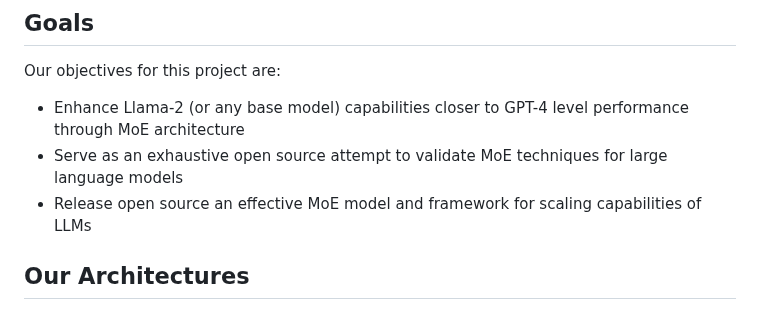
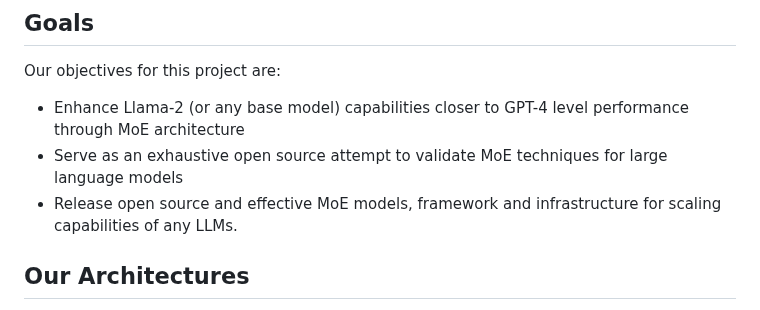
Before and after one commit to SkunkworksAI/hydra-moe, a Markdown page: README.md, the part around the change. Drawn GitHub-style.

```diff
--- a/README.md
+++ b/README.md
@@ -20,7 +20,7 @@ This project has completed POC stage and is currently training, optimizing, eval
 Our objectives for this project are:
 - Enhance Llama-2 (or any base model) capabilities closer to GPT-4 level performance through MoE architecture
 - Serve as an exhaustive open source attempt to validate MoE techniques for large language models
-- Release open source an effective MoE model and framework for scaling capabilities of LLMs
+- Release open source and effective MoE models, framework and infrastructure for scaling capabilities of any LLMs.
 
 ## Our Architectures
 
```
